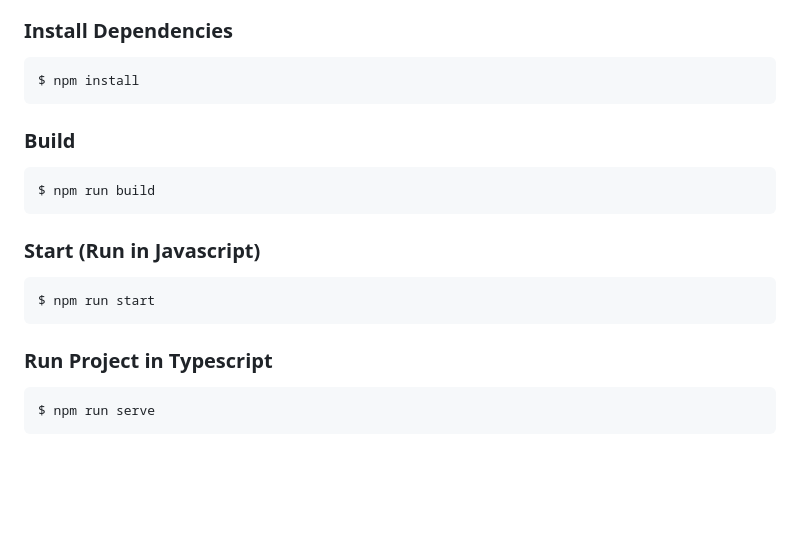
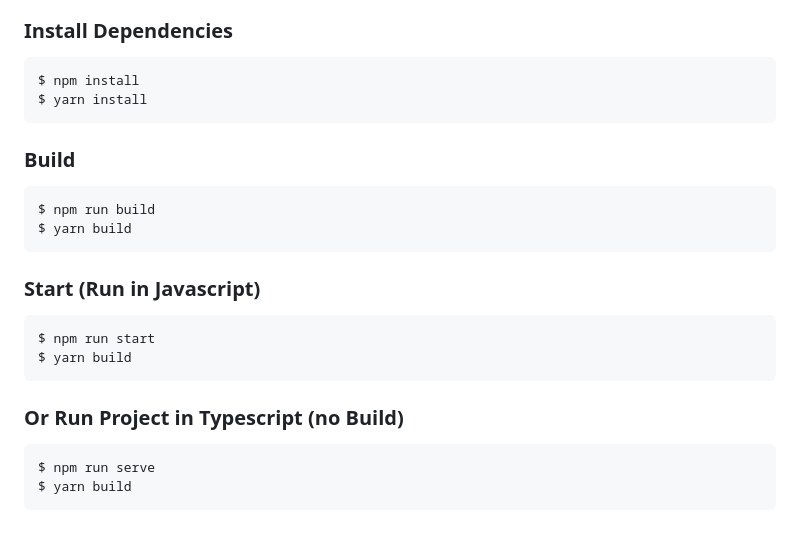
Before and after one commit to joaoeudes7/CacheTSimulator, a Markdown page: README.md, the part around the change printed below. Rendered like a GitHub page; blank space fills up the shorter version.

````diff
--- a/README.md
+++ b/README.md
@@ -8,19 +17,23 @@ Cache Simulator in Typescript
 ### Install Dependencies
 ```shell
 $ npm install
+$ yarn install
 ```
 
 ### Build
 ```shell
 $ npm run build
+$ yarn build
 ```
 
 ### Start (Run in Javascript)
 ```shell
 $ npm run start
+$ yarn build
 ```
 
-### Run Project in Typescript
+### Or Run Project in Typescript (no Build)
 ```shell
 $ npm run serve
+$ yarn build
 ```
````
Also changed, not shown: other parts of README.md (+10 -1 lines), demo.png (added).
